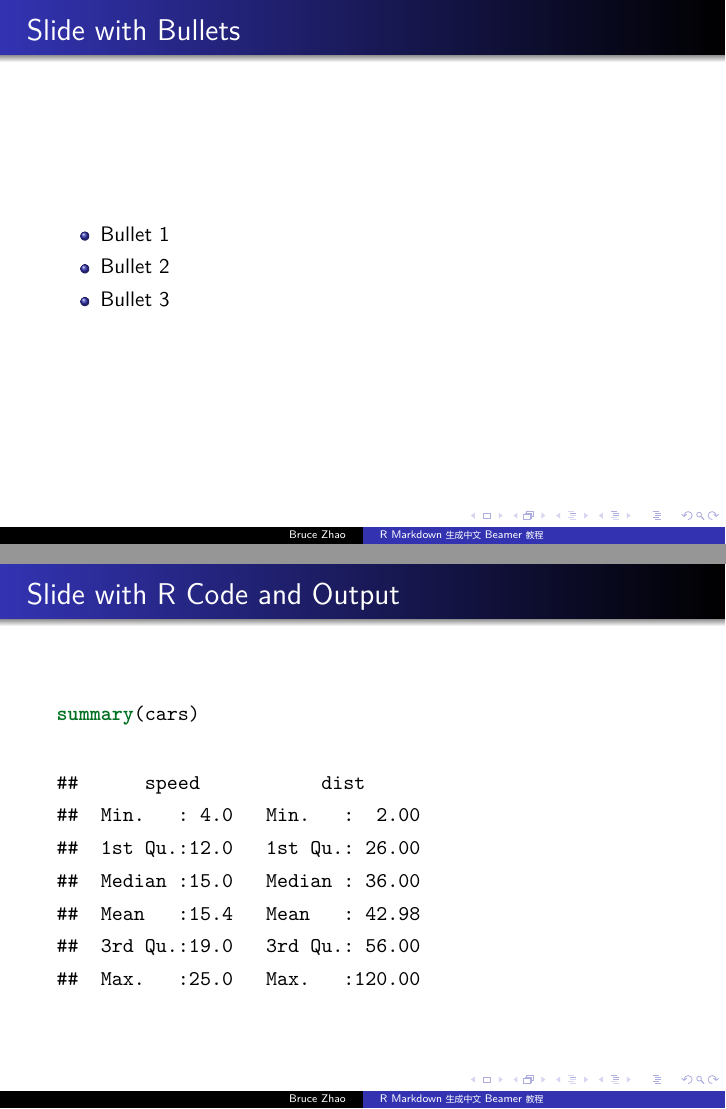
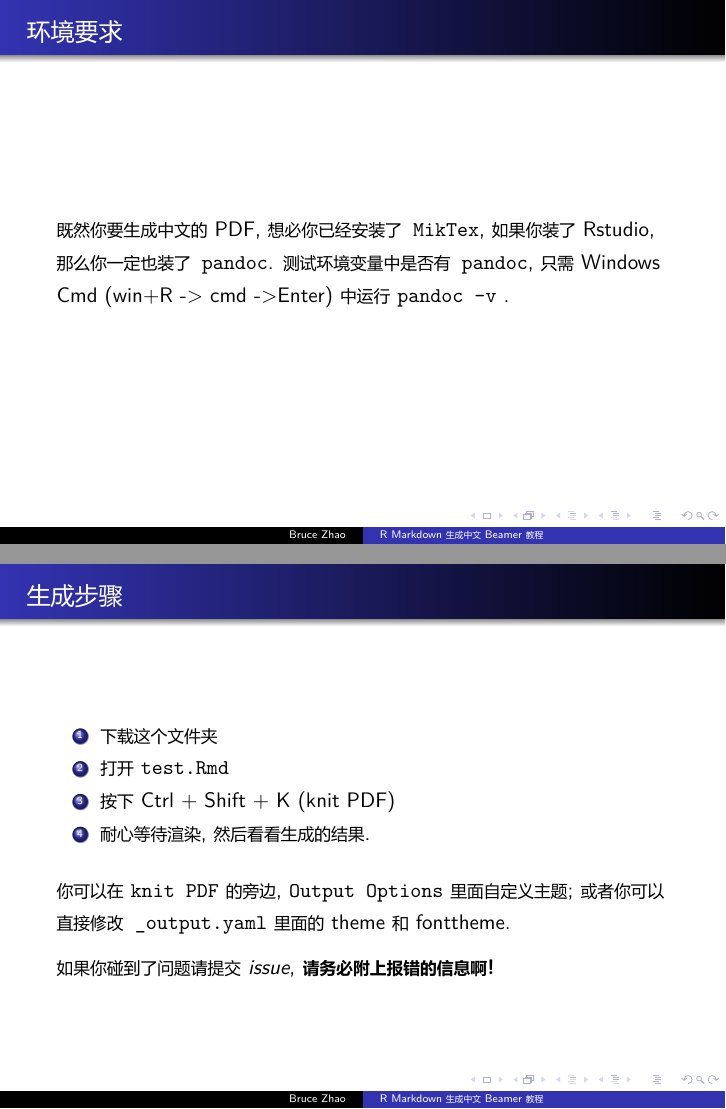
Before and after one commit to BruceZhaoR/Zh-beamer, an R Markdown document (test.Rmd): pages 3 and 4 of 5 before the commit and pages 3 and 4 of 6 after it, joined at a grey line. The pictures show the output file test.pdf that the author committed with the source.

Commit message:
add Chinese Instructions to the test.pdf

```diff
--- a/test.Rmd
+++ b/test.Rmd
@@ -11,11 +11,22 @@ This is an R Markdown presentation. Markdown is a simple formatting syntax for a
 
 When you click the **Knit** button a document will be generated that includes both content as well as the output of any embedded R code chunks within the document.
 
-## Slide with Bullets
 
-- Bullet 1
-- Bullet 2
-- Bullet 3
+## 环境要求
+
+既然你要生成中文的PDF,想必你已经安装了`MikTex`,如果你装了Rstudio,那么你一定也装了`pandoc`. 测试环境变量中是否有`pandoc`,只需Windows Cmd (win+R -> cmd ->Enter)中运行 `pandoc -v` .
+
+## 生成步骤
+
+1. 下载这个文件夹
+2. 打开 `test.Rmd`
+3. 按下 <kbd>Ctrl</kbd> + <kbd>Shift</kbd> + <kbd>K</kbd> (knit PDF)
+4. 耐心等待渲染,然后看看生成的结果.
+
+你可以在 `knit PDF` 的旁边, `Output Options` 里面自定义主题; 或者你可以直接修改`_output.yaml`里面的 theme 和 fonttheme.
+
+*如果你碰到了问题请提交issue*,**请务必附上报错的信息啊!**
+
 
 ## Slide with R Code and Output
 
```
Also changed, not shown: test.pdf, test.Rmd (2 more changed lines).
